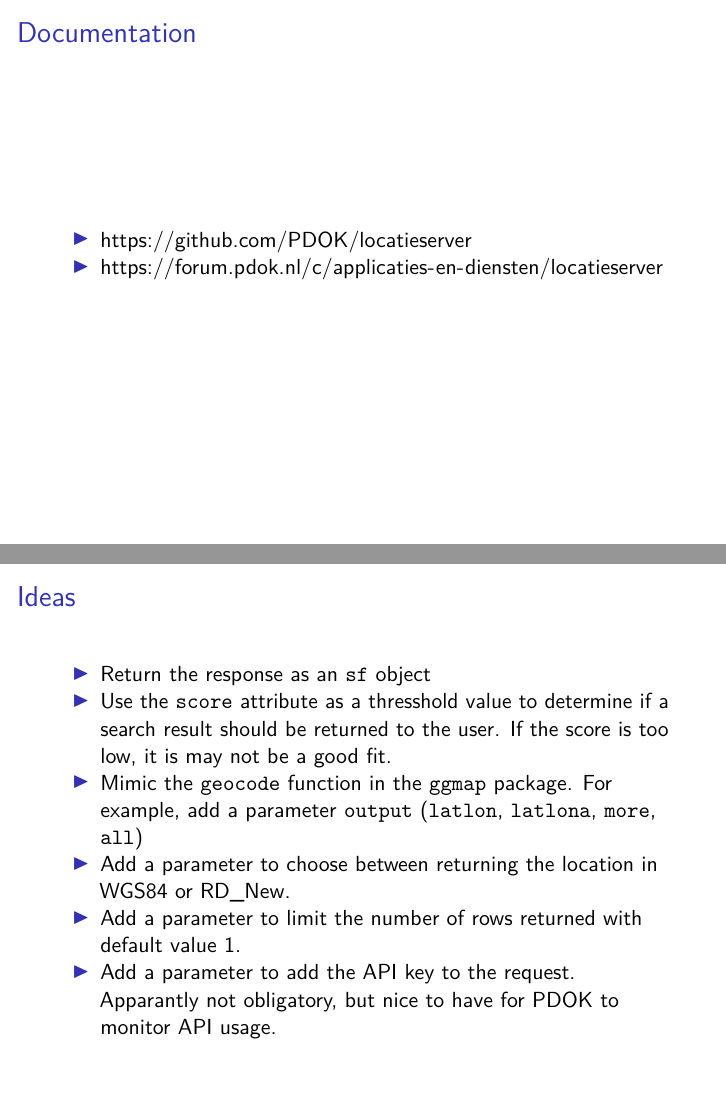
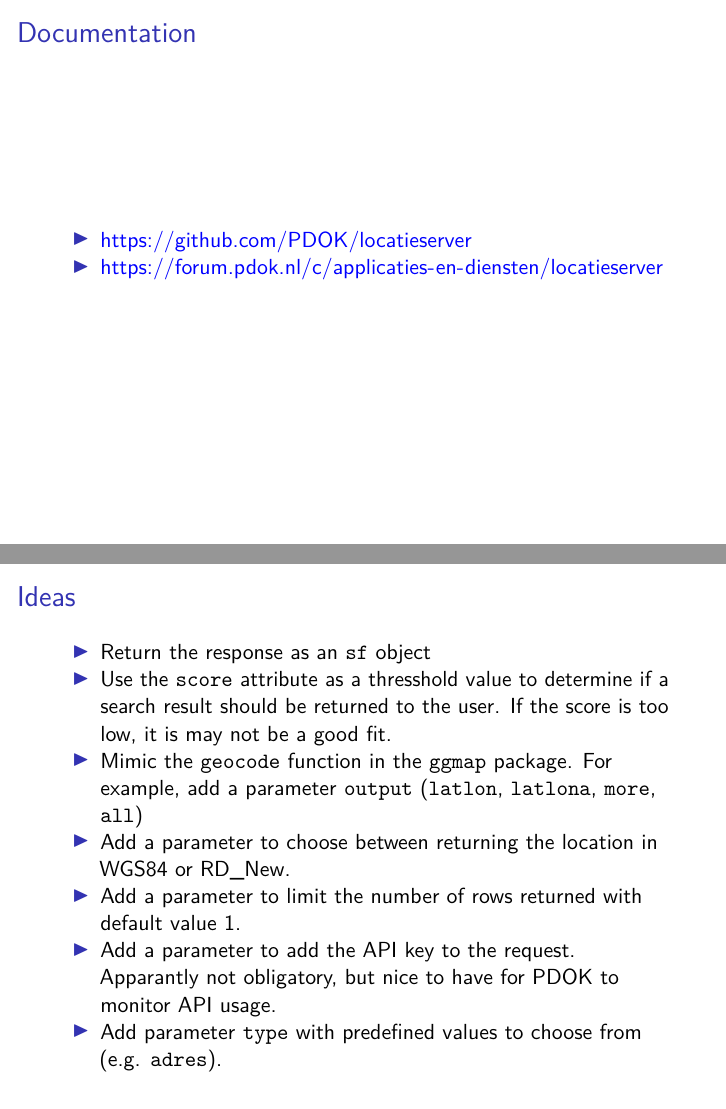
Before and after one commit to uRosConf/nlgeocoder, an R Markdown document (design/design.Rmd): pages 4 and 8 of 10, joined at a grey line. The pictures show the output file design/design.pdf that the author committed with the source.

Commit message:
Updated design.Rmd

````diff
--- a/design/design.Rmd
+++ b/design/design.Rmd
@@ -3,6 +3,9 @@ title: "The nlgeocoder package"
 author:
 date: "10 september 2018"
 output: beamer_presentation
+header-includes:
+  - \usepackage{color}
+urlcolor: blue
 ---
 
 ```{r setup, include=FALSE}
@@ -61,6 +64,7 @@ Considerations:
 - Add a parameter to choose between returning the location in WGS84 or RD_New.
 - Add a parameter to limit the number of rows returned with default value 1.
 - Add a parameter to add the API key to the request. Apparantly not obligatory, but nice to have for PDOK to monitor API usage.
+- Add parameter `type` with predefined values to choose from (e.g. `adres`).
 
 ## Findings
 
````
Also changed, not shown: design/design.pdf, design/design.Rmd (4 more changed lines).
